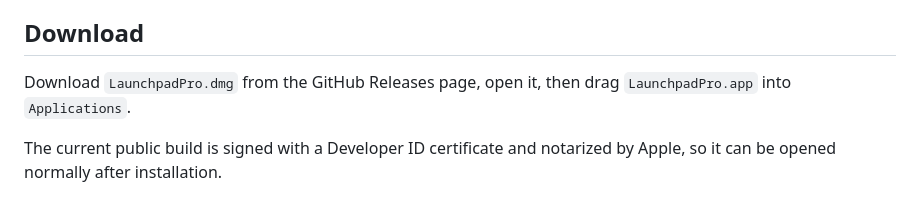
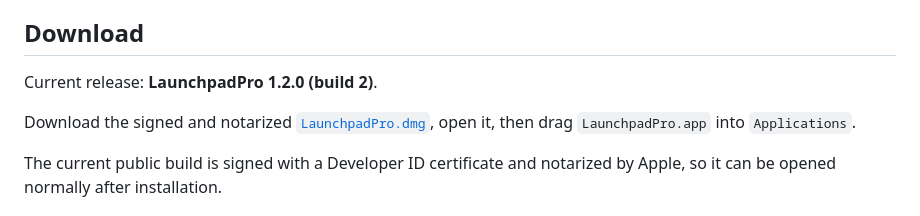
Before and after one commit to leomcga/LaunchpadPro, a Markdown page: README.md, the part around the change. GitHub-like rendering.

Commit message:
Link notarized 1.2.0 download

```diff
--- a/README.md
+++ b/README.md
@@ -18,7 +18,11 @@ LaunchpadPro is a native macOS app launcher built with SwiftUI and AppKit. It gi
 
 ## Download
 
-Download `LaunchpadPro.dmg` from the GitHub Releases page, open it, then drag `LaunchpadPro.app` into `Applications`.
+Current release: **LaunchpadPro 1.2.0 (build 2)**.
+
+Download the signed and notarized
+[`LaunchpadPro.dmg`](https://github.com/leomcga/LaunchpadPro/releases/download/v1.2.0/LaunchpadPro.dmg),
+open it, then drag `LaunchpadPro.app` into `Applications`.
 
 The current public build is signed with a Developer ID certificate and notarized
 by Apple, so it can be opened normally after installation.
```
